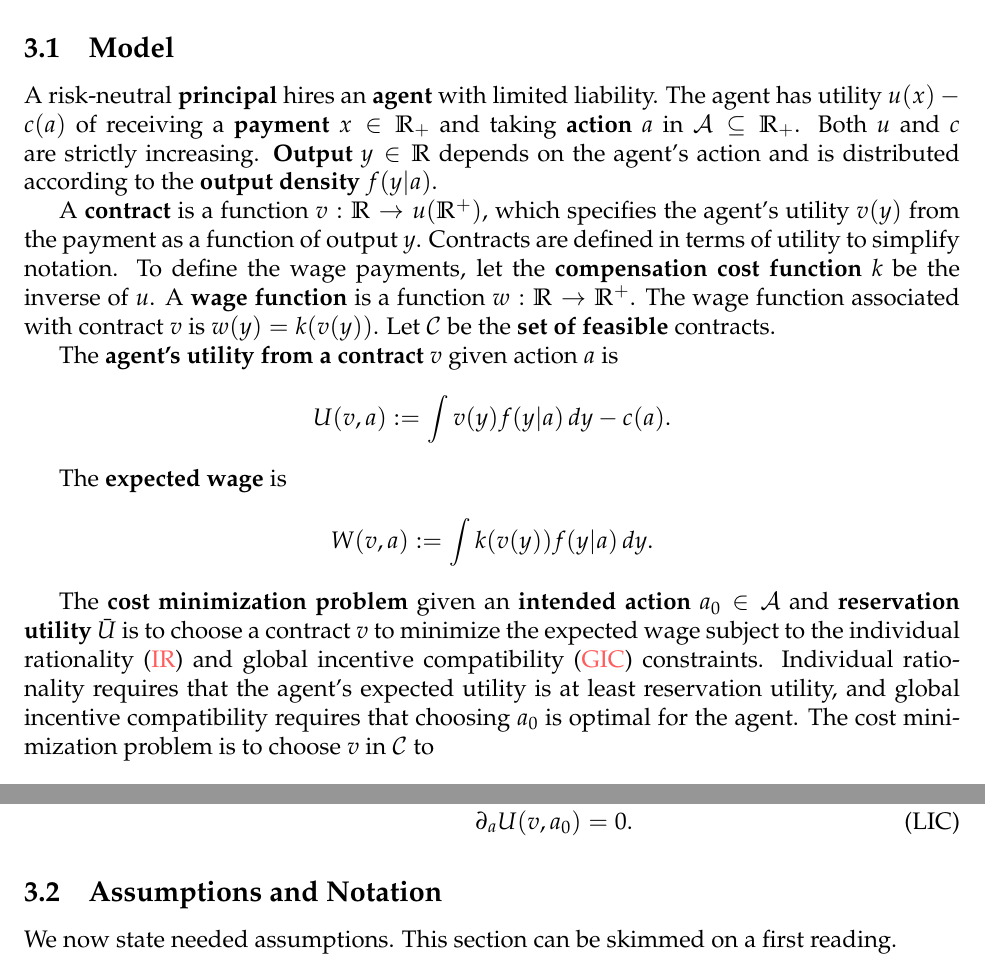
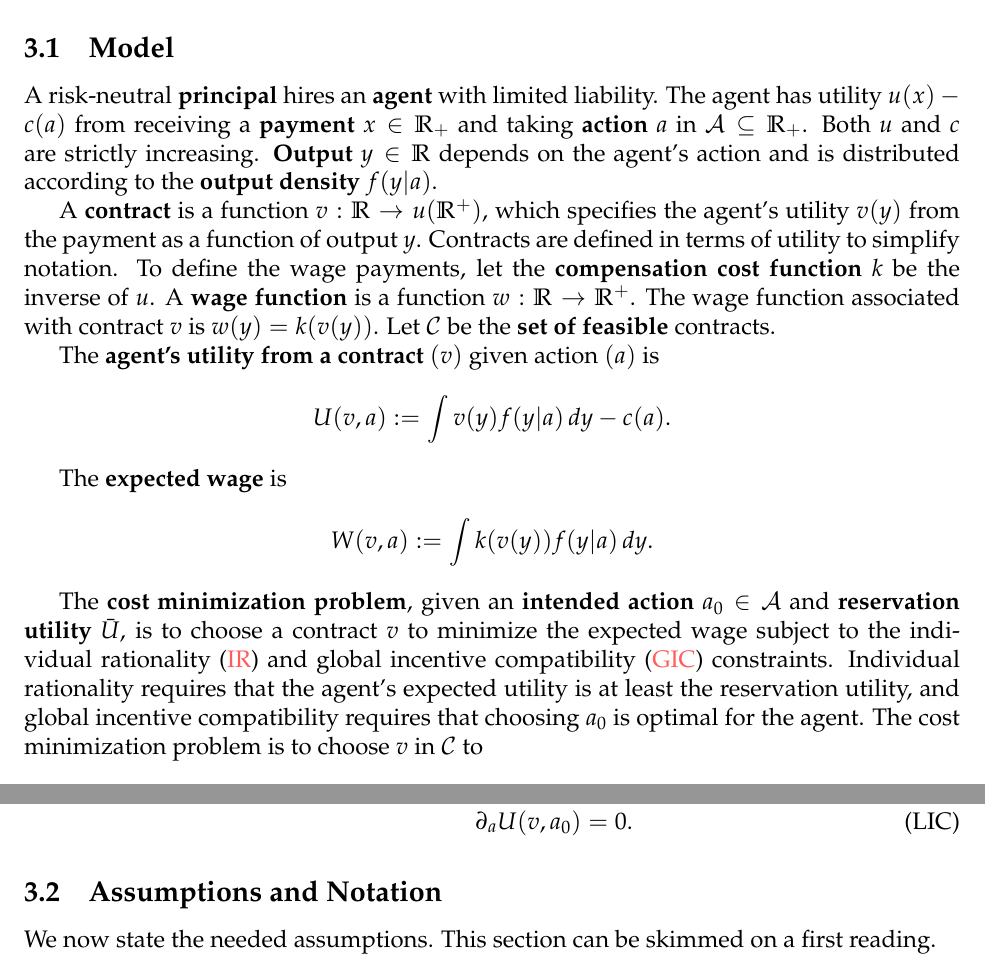
Before and after one commit to eduardomazevedo/azevedo-wolff-2025, a LaTeX paper (tex/manuscript.tex, which reads tex/model.tex): two parts of page 10 of 33, joined at a grey line, cut so that both start at the same text. Compiled offline with pdfLaTeX.

Commit message:
edits to the model

```diff
--- a/tex/model.tex
+++ b/tex/model.tex
@@ -1,20 +1,22 @@
 \subsection{Model}
 
-A risk-neutral \textbf{principal} hires an \textbf{agent} with limited liability. The agent has utility $u(x)-c(a)$ of receiving a \textbf{payment} $x \in \mathbb{R}_{+}$ and taking \textbf{action} $a$ in $\mathcal A \subseteq \mathbb{R}_+$. Both $u$ and $c$ are strictly increasing. \textbf{Output} $y \in \mathbb{R}$ depends on the agent's action and is distributed according to the \textbf{output density} $f(y|a)$.
+A risk-neutral \textbf{principal} hires an \textbf{agent} with limited liability. The agent has utility $u(x)-c(a)$ from receiving a \textbf{payment} $x \in \mathbb{R}_{+}$ and taking \textbf{action} $a$ in $\mathcal A \subseteq \mathbb{R}_+$. Both $u$ and $c$ are strictly increasing. \textbf{Output} $y \in \mathbb{R}$ depends on the agent's action and is distributed according to the \textbf{output density} $f(y|a)$.
 
 A \textbf{contract} is a function $v:\mathbb{R} \rightarrow u(\mathbb{R}^+)$, which specifies the agent's utility $v(y)$ from the payment as a function of output $y$. Contracts are defined in terms of utility to simplify notation. To define the wage payments, let the \textbf{compensation cost function} $k$ be the inverse of $u$. A \textbf{wage function} is a function $w:\mathbb{R} \rightarrow \mathbb{R}^+$. The wage function associated with contract $v$ is $w(y) = k(v(y))$. Let $\mathcal C$ be the \textbf{set of feasible} contracts.
 
-The \textbf{agent's utility from a contract} \(v\) given action \(a\) is
+The \textbf{agent's utility from a contract} $(v)$ given action $(a)$ is
 \[
-U(v, a) := \int v(y) f(y|a) \, dy - c(a) \text{.}
+    U(v, a) := \int v(y) f(y|a) \, dy - c(a)
+    \text{.}
 \]
 
 The \textbf{expected wage} is
 \[
-W(v, a) := \int k(v(y)) f(y|a) \, dy \text{.}
+    W(v, a) := \int k(v(y)) f(y|a) \, dy
+    \text{.}
 \]
 
-The \textbf{cost minimization problem} given an \textbf{intended action} $a_0 \in \mathcal{A}$ and \textbf{reservation utility} $\bar U$ is to choose a contract $v$ to minimize the expected wage subject to the individual rationality (\ref{IR}) and global incentive compatibility (\ref{GIC}) constraints. Individual rationality requires that the agent's expected utility is at least reservation utility, and global incentive compatibility requires that choosing $a_0$ is optimal for the agent. The cost minimization problem is to choose $v$ in $\mathcal C$ to
+The \textbf{cost minimization problem}, given an \textbf{intended action} $a_0 \in \mathcal{A}$ and \textbf{reservation utility} $\bar U$, is to choose a contract $v$ to minimize the expected wage subject to the individual rationality (\ref{IR}) and global incentive compatibility (\ref{GIC}) constraints. Individual rationality requires that the agent's expected utility is at least the reservation utility, and global incentive compatibility requires that choosing $a_0$ is optimal for the agent. The cost minimization problem is to choose $v$ in $\mathcal C$ to
 \begin{align}
     \text{minimize} \quad & W(v) \nonumber \\
     \text{subject to} \quad &  U(v, a_0) \geq \bar{U} \tag{IR} \label{IR}, \\
@@ -31,5 +33,5 @@ The \textbf{relaxed cost minimization problem} replaces the global incentive com
 
 \subsection{Assumptions and Notation}
 
-We now state needed assumptions. This section can be skimmed on a first reading.
+We now state the needed assumptions. This section can be skimmed on a first reading.
 
```
Also changed, not shown: tex/model.tex (8 more changed lines).
